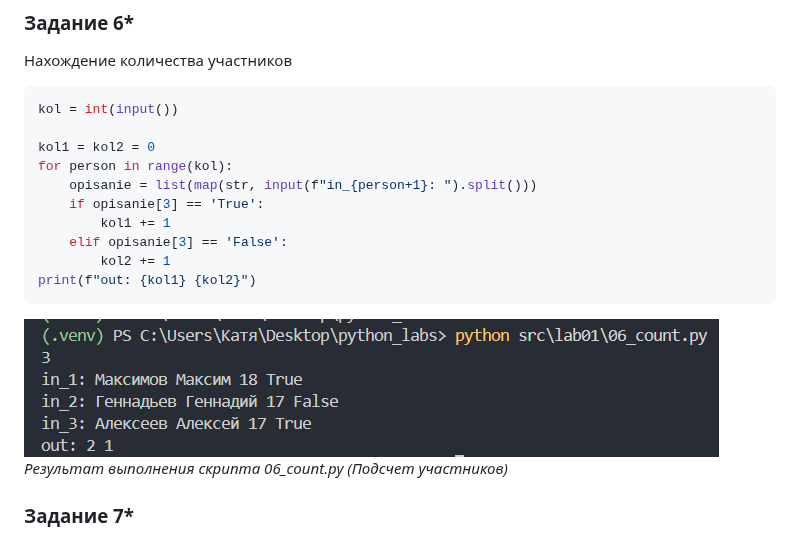
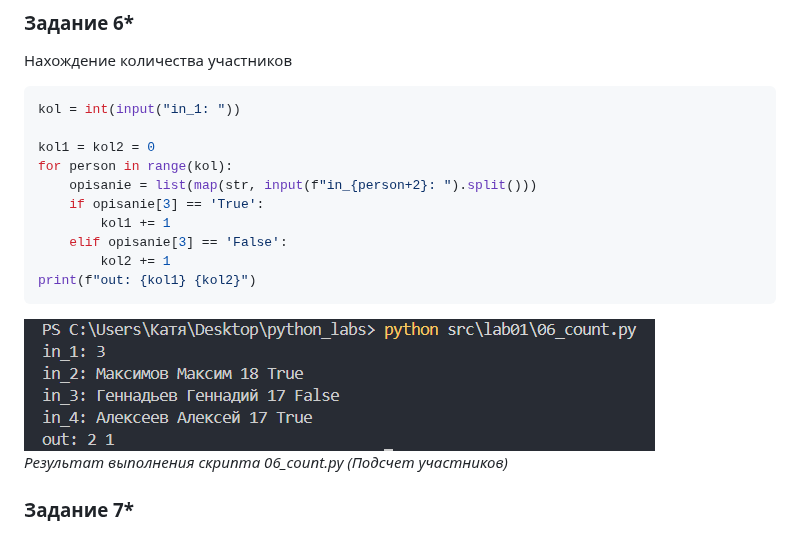
Before and after one commit to adrest13/python_labs, a Markdown page: src/lab01/README.md, the part around the change. Drawn GitHub-style; pictures changed too: images/lab01/06_count.png.

````diff
--- a/src/lab01/README.md
+++ b/src/lab01/README.md
@@ -80,11 +80,11 @@ print(f"Длина (символов): {kol + len(init) - 1}")
 ### Задание 6*
 Нахождение количества участников
 ```py
-kol = int(input())
+kol = int(input("in_1: "))
 
 kol1 = kol2 = 0
 for person in range(kol):
-    opisanie = list(map(str, input(f"in_{person+1}: ").split()))
+    opisanie = list(map(str, input(f"in_{person+2}: ").split()))
     if opisanie[3] == 'True':
         kol1 += 1
     elif opisanie[3] == 'False':
````
Also changed, not shown: 1 other file.
